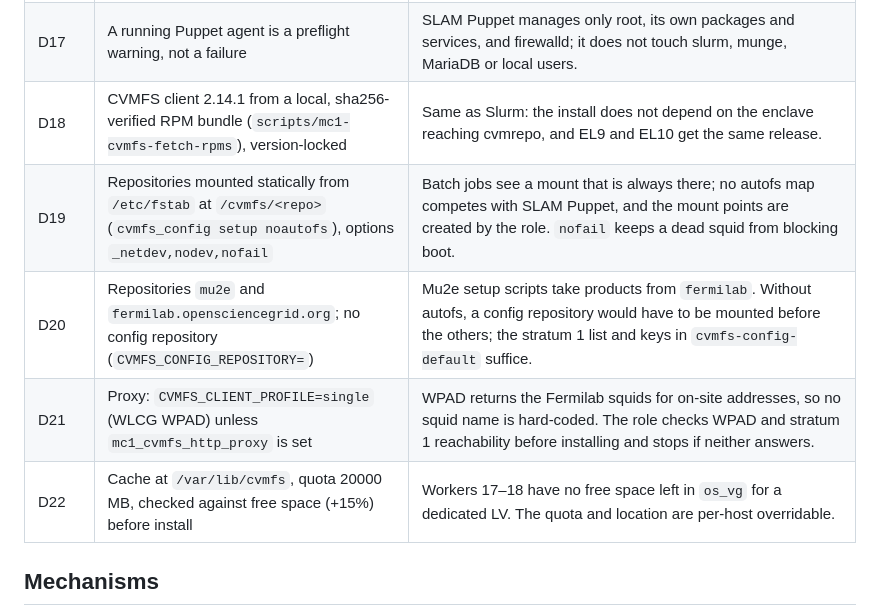
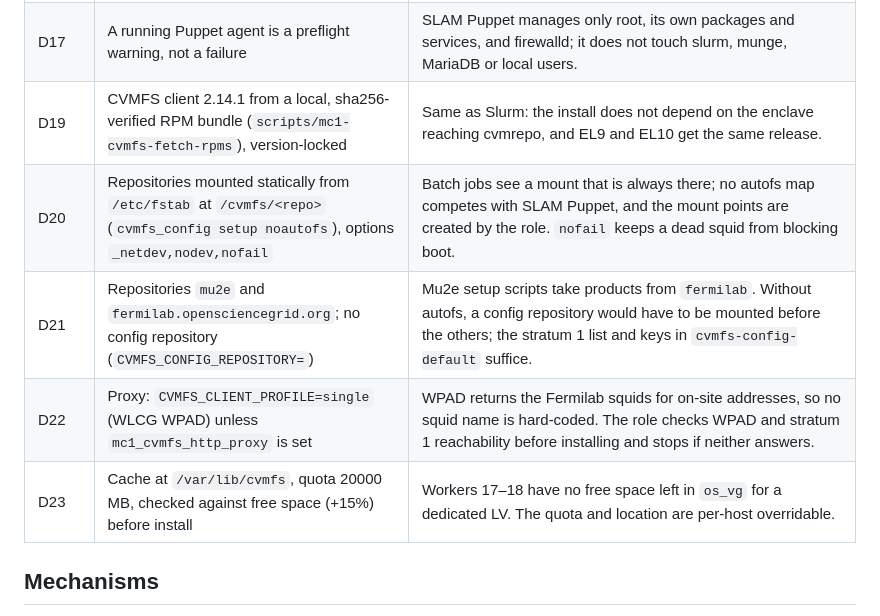
Before and after one commit to Mu2e/mu2edaq-batch-queues, a Markdown page: docs/DESIGN.md, the part around the change. Rendered like a GitHub page.

Commit message:
DESIGN: number CVMFS decisions D19-D23 (D18 is NFS in the tracker)
Co-Authored-By: Claude Opus 5.5 <noreply@anthropic.com>

```diff
--- a/docs/DESIGN.md
+++ b/docs/DESIGN.md
@@ -47,11 +47,11 @@ flowchart LR
 | D11 | Workers 04–16 declared `State=FUTURE` | Bringing a node online is an inventory move plus a re-run. |
 | D16 | Slurm traffic goes to the project's own firewalld zone `10_mc1_cluster`, whose sources are the cluster members' /32 addresses; it allows ssh, 6817, 6818 and 60001–63000 | SLAM Puppet owns the zones that would otherwise match (`50_FNAL`, target REJECT). Zones that match by source are dispatched in name order, so `10_` wins. A Puppet `--noop` run on 2026-10-07 showed no changes. |
 | D17 | A running Puppet agent is a preflight warning, not a failure | SLAM Puppet manages only root, its own packages and services, and firewalld; it does not touch slurm, munge, MariaDB or local users. |
-| D18 | CVMFS client 2.14.1 from a local, sha256-verified RPM bundle (`scripts/mc1-cvmfs-fetch-rpms`), version-locked | Same as Slurm: the install does not depend on the enclave reaching cvmrepo, and EL9 and EL10 get the same release. |
-| D19 | Repositories mounted statically from `/etc/fstab` at `/cvmfs/<repo>` (`cvmfs_config setup noautofs`), options `_netdev,nodev,nofail` | Batch jobs see a mount that is always there; no autofs map competes with SLAM Puppet, and the mount points are created by the role. `nofail` keeps a dead squid from blocking boot. |
-| D20 | Repositories `mu2e` and `fermilab.opensciencegrid.org`; no config repository (`CVMFS_CONFIG_REPOSITORY=`) | Mu2e setup scripts take products from `fermilab`. Without autofs, a config repository would have to be mounted before the others; the stratum 1 list and keys in `cvmfs-config-default` suffice. |
-| D21 | Proxy: `CVMFS_CLIENT_PROFILE=single` (WLCG WPAD) unless `mc1_cvmfs_http_proxy` is set | WPAD returns the Fermilab squids for on-site addresses, so no squid name is hard-coded. The role checks WPAD and stratum 1 reachability before installing and stops if neither answers. |
-| D22 | Cache at `/var/lib/cvmfs`, quota 20000 MB, checked against free space (+15%) before install | Workers 17–18 have no free space left in `os_vg` for a dedicated LV. The quota and location are per-host overridable. |
+| D19 | CVMFS client 2.14.1 from a local, sha256-verified RPM bundle (`scripts/mc1-cvmfs-fetch-rpms`), version-locked | Same as Slurm: the install does not depend on the enclave reaching cvmrepo, and EL9 and EL10 get the same release. |
+| D20 | Repositories mounted statically from `/etc/fstab` at `/cvmfs/<repo>` (`cvmfs_config setup noautofs`), options `_netdev,nodev,nofail` | Batch jobs see a mount that is always there; no autofs map competes with SLAM Puppet, and the mount points are created by the role. `nofail` keeps a dead squid from blocking boot. |
+| D21 | Repositories `mu2e` and `fermilab.opensciencegrid.org`; no config repository (`CVMFS_CONFIG_REPOSITORY=`) | Mu2e setup scripts take products from `fermilab`. Without autofs, a config repository would have to be mounted before the others; the stratum 1 list and keys in `cvmfs-config-default` suffice. |
+| D22 | Proxy: `CVMFS_CLIENT_PROFILE=single` (WLCG WPAD) unless `mc1_cvmfs_http_proxy` is set | WPAD returns the Fermilab squids for on-site addresses, so no squid name is hard-coded. The role checks WPAD and stratum 1 reachability before installing and stops if neither answers. |
+| D23 | Cache at `/var/lib/cvmfs`, quota 20000 MB, checked against free space (+15%) before install | Workers 17–18 have no free space left in `os_vg` for a dedicated LV. The quota and location are per-host overridable. |
 
 ## Mechanisms
 
```
